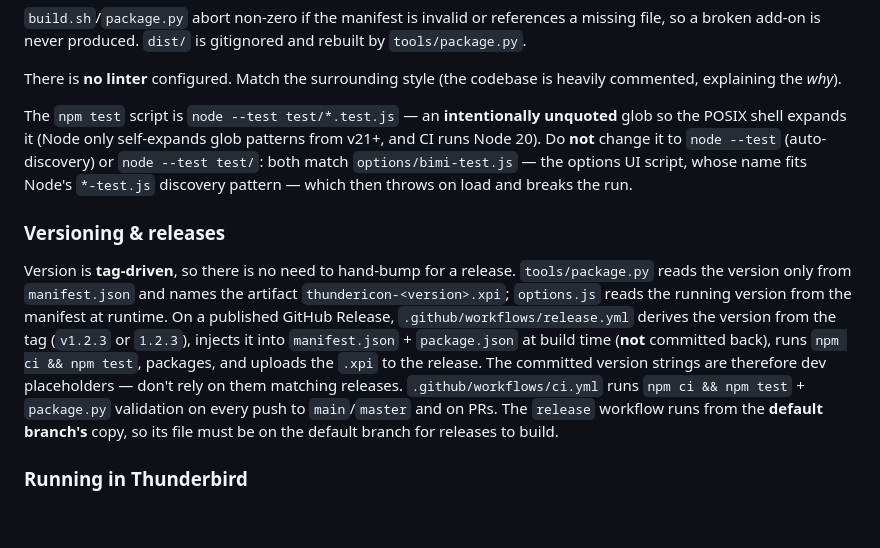
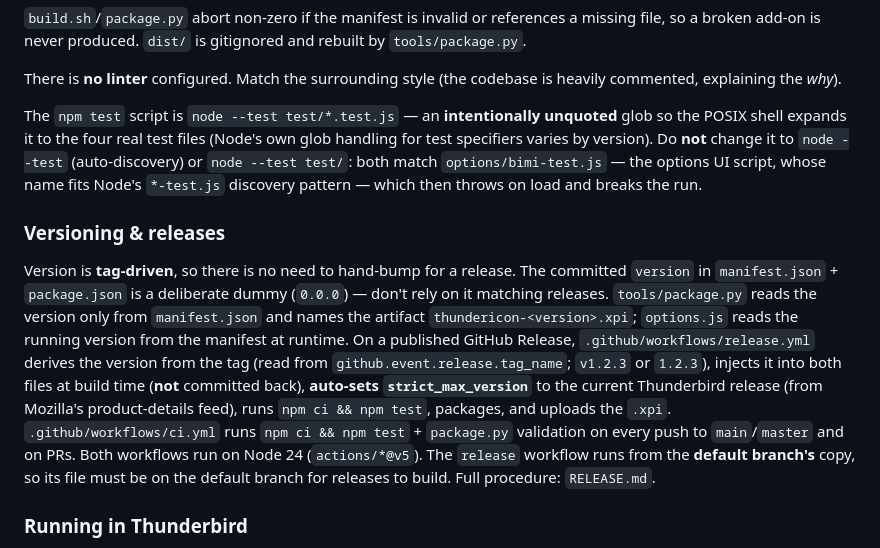
Before and after one commit to ruepp-info/thundericon, a Markdown page: CLAUDE.md, the part around the change. GitHub-like rendering; blank space fills up the shorter version.

```diff
--- a/CLAUDE.md
+++ b/CLAUDE.md
@@ -21,10 +21,10 @@ npm run package       # python3 tools/package.py: validate + zip only (no icons/
 
 There is **no linter** configured. Match the surrounding style (the codebase is heavily commented, explaining the *why*).
 
-The `npm test` script is `node --test test/*.test.js` — an **intentionally unquoted** glob so the POSIX shell expands it (Node only self-expands glob patterns from v21+, and CI runs Node 20). Do **not** change it to `node --test` (auto-discovery) or `node --test test/`: both match `options/bimi-test.js` — the options UI script, whose name fits Node's `*-test.js` discovery pattern — which then throws on load and breaks the run.
+The `npm test` script is `node --test test/*.test.js` — an **intentionally unquoted** glob so the POSIX shell expands it to the four real test files (Node's own glob handling for test specifiers varies by version). Do **not** change it to `node --test` (auto-discovery) or `node --test test/`: both match `options/bimi-test.js` — the options UI script, whose name fits Node's `*-test.js` discovery pattern — which then throws on load and breaks the run.
 
 ### Versioning & releases
-Version is **tag-driven**, so there is no need to hand-bump for a release. `tools/package.py` reads the version only from `manifest.json` and names the artifact `thundericon-<version>.xpi`; `options.js` reads the running version from the manifest at runtime. On a published GitHub Release, `.github/workflows/release.yml` derives the version from the tag (`v1.2.3` or `1.2.3`), injects it into `manifest.json` + `package.json` at build time (**not** committed back), runs `npm ci && npm test`, packages, and uploads the `.xpi` to the release. The committed version strings are therefore dev placeholders — don't rely on them matching releases. `.github/workflows/ci.yml` runs `npm ci && npm test` + `package.py` validation on every push to `main`/`master` and on PRs. The `release` workflow runs from the **default branch's** copy, so its file must be on the default branch for releases to build.
+Version is **tag-driven**, so there is no need to hand-bump for a release. The committed `version` in `manifest.json` + `package.json` is a deliberate dummy (`0.0.0`) — don't rely on it matching releases. `tools/package.py` reads the version only from `manifest.json` and names the artifact `thundericon-<version>.xpi`; `options.js` reads the running version from the manifest at runtime. On a published GitHub Release, `.github/workflows/release.yml` derives the version from the tag (read from `github.event.release.tag_name`; `v1.2.3` or `1.2.3`), injects it into both files at build time (**not** committed back), **auto-sets `strict_max_version`** to the current Thunderbird release (from Mozilla's product-details feed), runs `npm ci && npm test`, packages, and uploads the `.xpi`. `.github/workflows/ci.yml` runs `npm ci && npm test` + `package.py` validation on every push to `main`/`master` and on PRs. Both workflows run on Node 24 (`actions/*@v5`). The `release` workflow runs from the **default branch's** copy, so its file must be on the default branch for releases to build. Full procedure: `RELEASE.md`.
 
 ### Running in Thunderbird
 Use **Tools → Developer Tools → Debug Add-ons → Load Temporary Add-on…** and pick `manifest.json` (not the `.xpi`). This loads enabled and hot-reloads on edit — no rebuild needed. Release Thunderbird disables unsigned permanently-installed add-ons, so the `.xpi` is only for signing/distribution. See `README.md` for full install/verify steps.
```
Also changed, not shown: README.md (+30 -11 lines), thundericon_preview.png (added).
